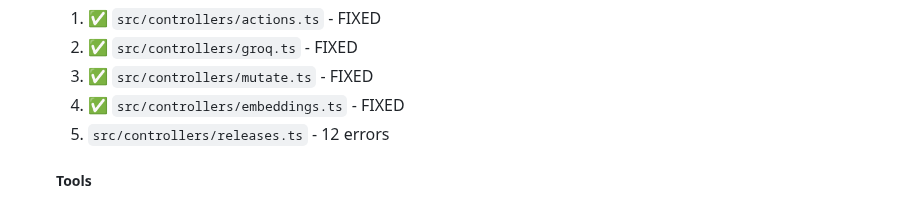
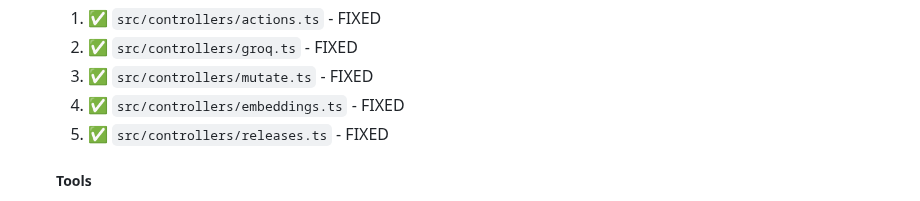
Before and after one commit to sanity-io/sanity-mcp-server, a Markdown page: TODO.md, the part around the change. Rendered like a GitHub page.

Commit message:
Update TODO.md to mark releases.ts as fixed

```diff
--- a/TODO.md
+++ b/TODO.md
@@ -73,7 +73,7 @@
    2. ✅ `src/controllers/groq.ts` - FIXED
    3. ✅ `src/controllers/mutate.ts` - FIXED
    4. ✅ `src/controllers/embeddings.ts` - FIXED
-   5. `src/controllers/releases.ts` - 12 errors
+   5. ✅ `src/controllers/releases.ts` - FIXED
 
    ##### Tools
    1. `src/tools/mutateTools.ts` - 12 errors
```
